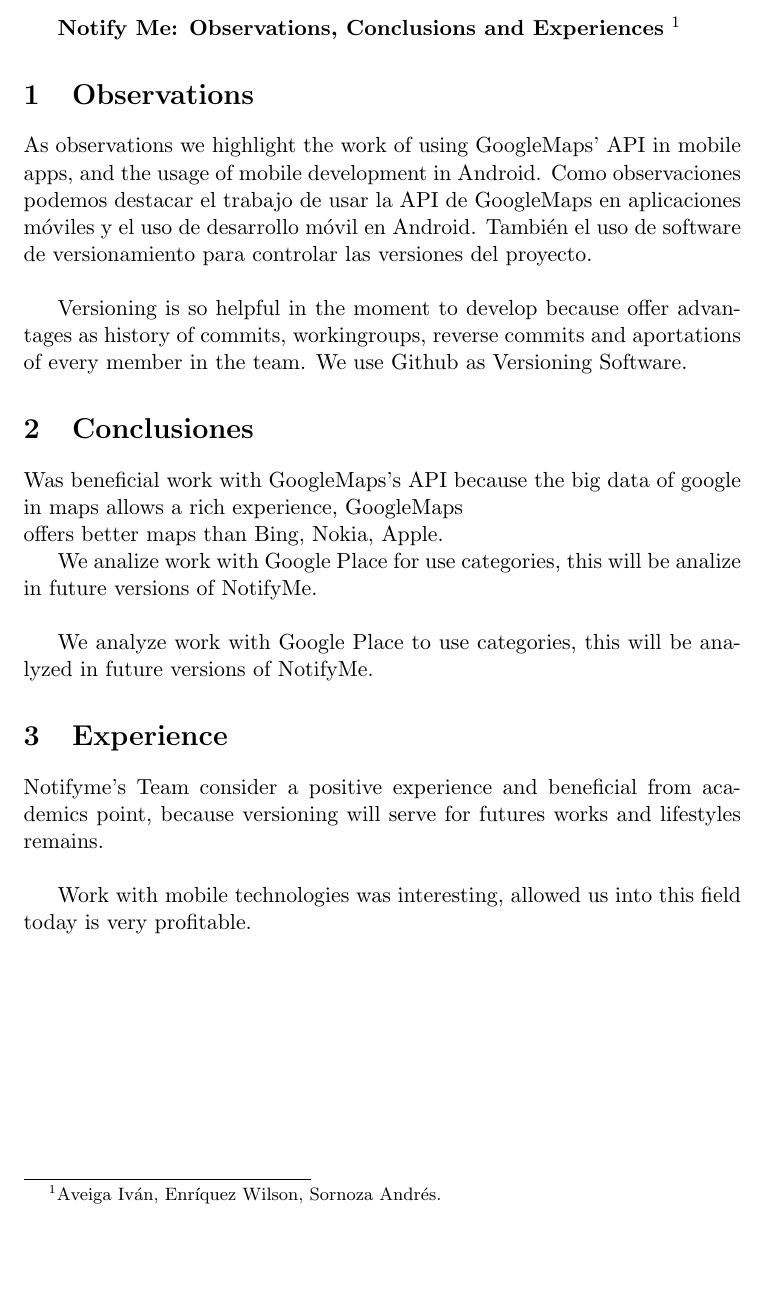
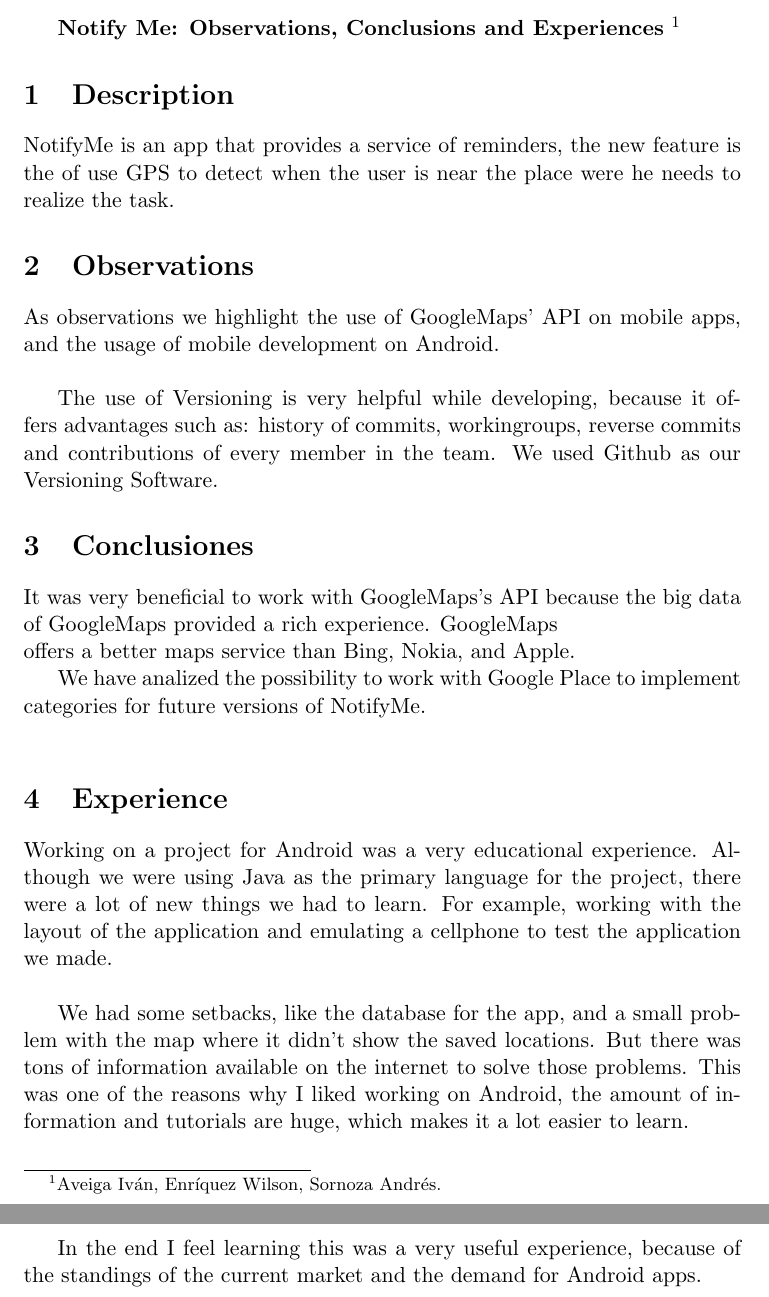
Before and after one commit to iaveiga/HaskellMM, a LaTeX document (book/Book.tex, which reads book/Android.tex): part of page 2 of 4 before the commit and two parts of pages 2 and 3 of 5 after it, the two joined at a grey line, cut so that both start at the same text, the shorter picture padded with empty space. Compiled offline with pdfLaTeX.

Commit message:
Update Description

```diff
--- a/book/Android.tex
+++ b/book/Android.tex
@@ -1,19 +1,24 @@
 \textbf{Notify Me: Observations, Conclusions and Experiences} \footnote{Aveiga Iván, Enríquez Wilson, Sornoza Andrés.}
+
+
+\section{Description}
+NotifyMe is an app that provides a service of reminders, the new feature is the of use GPS to detect when the user is near the place were he needs to realize the task.
+
 \section{Observations}
 
-As observations we highlight the work of using GoogleMaps' API in mobile apps, and the usage of mobile development in  Android.
-Como observaciones podemos destacar el trabajo de usar la API de GoogleMaps en aplicaciones móviles y el uso de desarrollo móvil en Android. También el uso de software de versionamiento para controlar las versiones del proyecto. \\
+As observations we highlight the use of GoogleMaps' API on mobile apps, and the usage of mobile development on Android. \\
 
-Versioning is so helpful in the moment to develop because offer advantages as history of commits, workingroups, reverse commits and aportations of every member in the team. We use Github as Versioning Software.
+The use of Versioning is very helpful while developing, because it offers advantages such as: history of commits, workingroups, reverse commits and contributions of every member in the team. We used Github as  our Versioning Software.
 
 \section{Conclusiones}
-Was beneficial work with GoogleMaps's API because the big data of google in maps allows a rich experience, GoogleMaps \\ offers better maps than Bing, Nokia, Apple.
+It was very beneficial to work with GoogleMaps's API because the big data of GoogleMaps provided a rich experience. GoogleMaps \\ offers a better maps service than Bing, Nokia, and Apple.
 
-We analize work with Google Place for use categories, this will be analize in future versions of NotifyMe. \\
+We have analized the possibility to work with Google Place to implement categories for future versions of NotifyMe. \\
 
-We analyze work with Google Place to use categories, this will be analyzed in future versions of NotifyMe.
 \section{Experience}
 
-Notifyme's Team consider a positive experience and beneficial from academics point, because versioning will serve for futures works and lifestyles remains.\\
+Working on a project for Android was a very educational experience. Although we were using Java as the primary language for the project, there were a lot of new things we had to learn. For example, working with the layout of the application and emulating a cellphone to test the application we made. \\
 
-Work with mobile technologies was interesting, allowed us into this field today is very profitable.
+We had some setbacks, like the database for the app, and a small problem with the map where it didn’t show the saved locations. But there was tons of information available on the internet to solve those problems. This was one of the reasons why I liked working on Android, the amount of information and tutorials are huge, which makes it a lot easier to learn.\\
+
+In the end I feel learning this was a very useful experience, because of the standings of the current market and the demand for Android apps.
```
